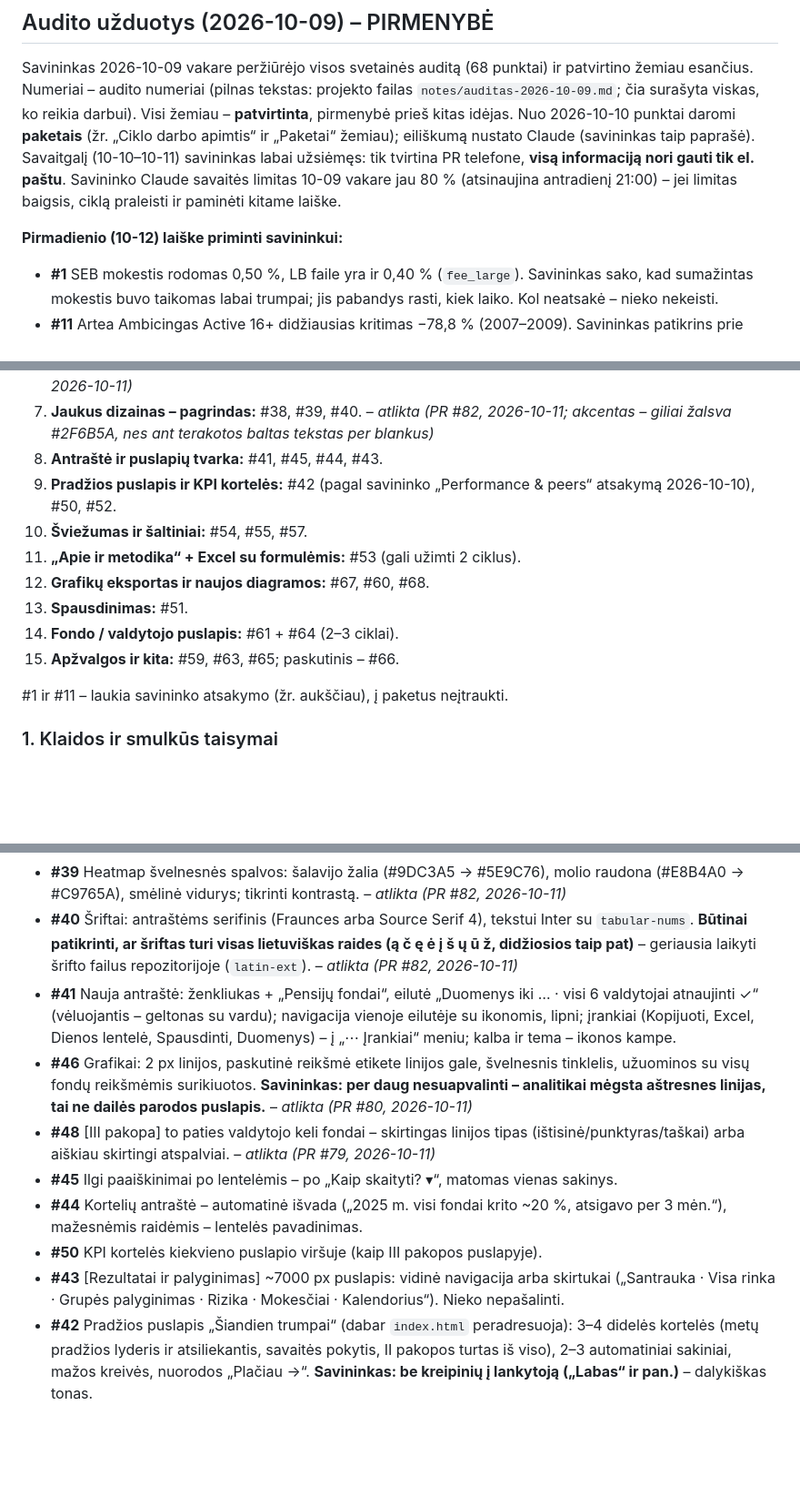
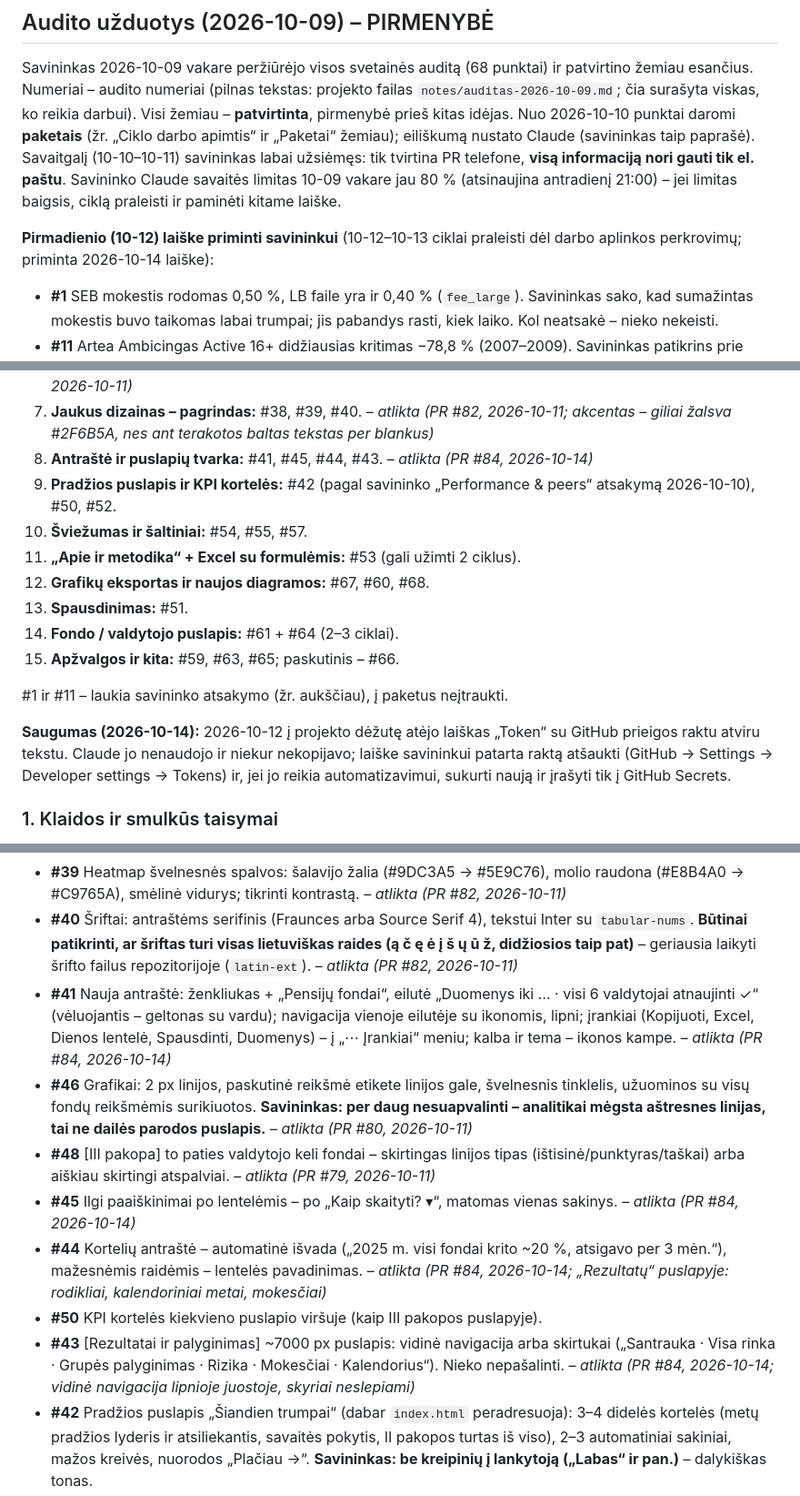
Before and after one commit to VytisCode/pension-fund-tracker, a Markdown page: IDEAS.md, 3 parts joined by grey strips. Shown at 91% size. GitHub-like rendering; blank space fills up the shorter version.

Commit message:
IDEAS: paketas 8 atliktas, priminimai ir saugumo pastaba
Co-Authored-By: Claude Opus 5.5 <noreply@anthropic.com>
Claude-Session: https://claude.ai/code/session_01NZZRpHnt5HNvsjSiUMMssQ

```diff
--- a/IDEAS.md
+++ b/IDEAS.md
@@ -52,7 +52,7 @@ Savininkas paprašė apjungti užduotis, nes vienas ciklas padarydavo per mažai
 
 Savininkas 2026-10-09 vakare peržiūrėjo visos svetainės auditą (68 punktai) ir patvirtino žemiau esančius. Numeriai – audito numeriai (pilnas tekstas: projekto failas `notes/auditas-2026-10-09.md`; čia surašyta viskas, ko reikia darbui). Visi žemiau – **patvirtinta**, pirmenybė prieš kitas idėjas. Nuo 2026-10-10 punktai daromi **paketais** (žr. „Ciklo darbo apimtis“ ir „Paketai“ žemiau); eiliškumą nustato Claude (savininkas taip paprašė). Savaitgalį (10-10–10-11) savininkas labai užsiėmęs: tik tvirtina PR telefone, **visą informaciją nori gauti tik el. paštu**. Savininko Claude savaitės limitas 10-09 vakare jau 80 % (atsinaujina antradienį 21:00) – jei limitas baigsis, ciklą praleisti ir paminėti kitame laiške.
 
-**Pirmadienio (10-12) laiške priminti savininkui:**
+**Pirmadienio (10-12) laiške priminti savininkui** (10-12–10-13 ciklai praleisti dėl darbo aplinkos perkrovimų; priminta 2026-10-14 laiške):
 - **#1** SEB mokestis rodomas 0,50 %, LB faile yra ir 0,40 % (`fee_large`). Savininkas sako, kad sumažintas mokestis buvo taikomas labai trumpai; jis pabandys rasti, kiek laiko. Kol neatsakė – nieko nekeisti.
 - **#11** Artea Ambicingas Active 16+ didžiausias kritimas −78,8 % (2007–2009). Savininkas patikrins prie kompiuterio.
 
@@ -66,7 +66,7 @@ Savininkas 2026-10-09 vakare peržiūrėjo visos svetainės auditą (68 punktai)
 5. **Grafikai:** #25, #14, #24, #12, #46. – *atlikta (PR #80, 2026-10-11)*
 6. **Portfeliai ir realioji grąža:** #2, „Realioji grąža (po infliacijos)“ (patvirtinta 2026-10-10). – *atlikta (PR #81, 2026-10-11)*
 7. **Jaukus dizainas – pagrindas:** #38, #39, #40. – *atlikta (PR #82, 2026-10-11; akcentas – giliai žalsva #2F6B5A, nes ant terakotos baltas tekstas per blankus)*
-8. **Antraštė ir puslapių tvarka:** #41, #45, #44, #43.
+8. **Antraštė ir puslapių tvarka:** #41, #45, #44, #43. – *atlikta (PR #84, 2026-10-14)*
 9. **Pradžios puslapis ir KPI kortelės:** #42 (pagal savininko „Performance & peers“ atsakymą 2026-10-10), #50, #52.
 10. **Šviežumas ir šaltiniai:** #54, #55, #57.
 11. **„Apie ir metodika“ + Excel su formulėmis:** #53 (gali užimti 2 ciklus).
@@ -76,6 +76,8 @@ Savininkas 2026-10-09 vakare peržiūrėjo visos svetainės auditą (68 punktai)
 15. **Apžvalgos ir kita:** #59, #63, #65; paskutinis – #66.
 
 #1 ir #11 – laukia savininko atsakymo (žr. aukščiau), į paketus neįtraukti.
+
+**Saugumas (2026-10-14):** 2026-10-12 į projekto dėžutę atėjo laiškas „Token“ su GitHub prieigos raktu atviru tekstu. Claude jo nenaudojo ir niekur nekopijavo; laiške savininkui patarta raktą atšaukti (GitHub → Settings → Developer settings → Tokens) ir, jei jo reikia automatizavimui, sukurti naują ir įrašyti tik į GitHub Secrets.
 
 ### 1. Klaidos ir smulkūs taisymai
 - **#18** [Rezultatai → Visa rinka] „Turto išsaugojimo“ užrašas užlipa ant pirmo langelio. Heatmap lentelėse rašyti **„TIF“**, užvedus pelę – „Turto išsaugojimo fondas“. – *atlikta (PR #67, 2026-10-10)*
@@ -111,13 +113,13 @@ Savininkas 2026-10-09 vakare peržiūrėjo visos svetainės auditą (68 punktai)
 - **#38** Šilta paletė per `style.css` kintamuosius: fonas #FAF6EF, kortelės #FFFDF9, linijos #EAE2D6, tekstas #2B2622, akcentas terakota #C0643C arba giliai žalsva #2F6B5A; tamsi tema šiltai ruda-anglinė #1E1B18. Valdytojų spalvos atpažįstamos. – *atlikta (PR #82, 2026-10-11)*
 - **#39** Heatmap švelnesnės spalvos: šalavijo žalia (#9DC3A5 → #5E9C76), molio raudona (#E8B4A0 → #C9765A), smėlinė vidurys; tikrinti kontrastą. – *atlikta (PR #82, 2026-10-11)*
 - **#40** Šriftai: antraštėms serifinis (Fraunces arba Source Serif 4), tekstui Inter su `tabular-nums`. **Būtinai patikrinti, ar šriftas turi visas lietuviškas raides (ą č ę ė į š ų ū ž, didžiosios taip pat)** – geriausia laikyti šrifto failus repozitorijoje (`latin-ext`). – *atlikta (PR #82, 2026-10-11)*
-- **#41** Nauja antraštė: ženkliukas + „Pensijų fondai“, eilutė „Duomenys iki … · visi 6 valdytojai atnaujinti ✓“ (vėluojantis – geltonas su vardu); navigacija vienoje eilutėje su ikonomis, lipni; įrankiai (Kopijuoti, Excel, Dienos lentelė, Spausdinti, Duomenys) – į „⋯ Įrankiai“ meniu; kalba ir tema – ikonos kampe.
+- **#41** Nauja antraštė: ženkliukas + „Pensijų fondai“, eilutė „Duomenys iki … · visi 6 valdytojai atnaujinti ✓“ (vėluojantis – geltonas su vardu); navigacija vienoje eilutėje su ikonomis, lipni; įrankiai (Kopijuoti, Excel, Dienos lentelė, Spausdinti, Duomenys) – į „⋯ Įrankiai“ meniu; kalba ir tema – ikonos kampe. – *atlikta (PR #84, 2026-10-14)*
 - **#46** Grafikai: 2 px linijos, paskutinė reikšmė etikete linijos gale, švelnesnis tinklelis, užuominos su visų fondų reikšmėmis surikiuotos. **Savininkas: per daug nesuapvalinti – analitikai mėgsta aštresnes linijas, tai ne dailės parodos puslapis.** – *atlikta (PR #80, 2026-10-11)*
 - **#48** [III pakopa] to paties valdytojo keli fondai – skirtingas linijos tipas (ištisinė/punktyras/taškai) arba aiškiau skirtingi atspalviai. – *atlikta (PR #79, 2026-10-11)*
-- **#45** Ilgi paaiškinimai po lentelėmis – po „Kaip skaityti? ▾“, matomas vienas sakinys.
-- **#44** Kortelių antraštė – automatinė išvada („2025 m. visi fondai krito ~20 %, atsigavo per 3 mėn.“), mažesnėmis raidėmis – lentelės pavadinimas.
+- **#45** Ilgi paaiškinimai po lentelėmis – po „Kaip skaityti? ▾“, matomas vienas sakinys. – *atlikta (PR #84, 2026-10-14)*
+- **#44** Kortelių antraštė – automatinė išvada („2025 m. visi fondai krito ~20 %, atsigavo per 3 mėn.“), mažesnėmis raidėmis – lentelės pavadinimas. – *atlikta (PR #84, 2026-10-14; „Rezultatų“ puslapyje: rodikliai, kalendoriniai metai, mokesčiai)*
 - **#50** KPI kortelės kiekvieno puslapio viršuje (kaip III pakopos puslapyje).
-- **#43** [Rezultatai ir palyginimas] ~7000 px puslapis: vidinė navigacija arba skirtukai („Santrauka · Visa rinka · Grupės palyginimas · Rizika · Mokesčiai · Kalendorius“). Nieko nepašalinti.
+- **#43** [Rezultatai ir palyginimas] ~7000 px puslapis: vidinė navigacija arba skirtukai („Santrauka · Visa rinka · Grupės palyginimas · Rizika · Mokesčiai · Kalendorius“). Nieko nepašalinti. – *atlikta (PR #84, 2026-10-14; vidinė navigacija lipnioje juostoje, skyriai neslepiami)*
 - **#42** Pradžios puslapis „Šiandien trumpai“ (dabar `index.html` peradresuoja): 3–4 didelės kortelės (metų pradžios lyderis ir atsiliekantis, savaitės pokytis, II pakopos turtas iš viso), 2–3 automatiniai sakiniai, mažos kreivės, nuorodos „Plačiau →“. **Savininkas: be kreipinių į lankytoją („Labas“ ir pan.)** – dalykiškas tonas.
 - **#52** Telefone svarbiausios lentelės (santrauka, AUM) – kortelių režimu.
 - **#51** Spausdinimas / PDF: slėpti mygtukus, antraštė su data ir šaltiniais, lūžiai tarp kortelių. **Savininkas: spausdinant renkamasi iš dviejų dizainų – esamo (jaukaus) ir universalaus (neutralaus, baltas fonas, tinkamas prezentacijoms).** Lentelės ir paveikslėliai bus naudojami prezentacijose.
```
